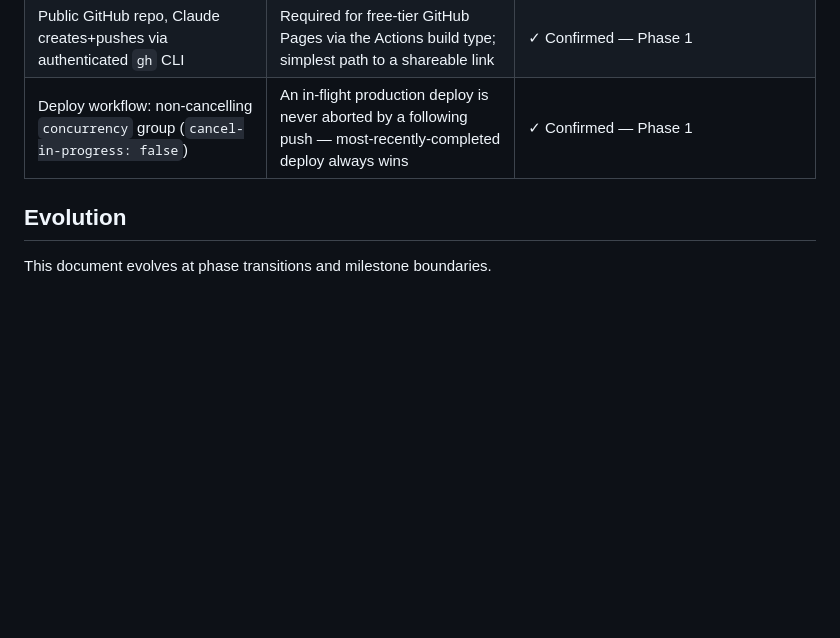
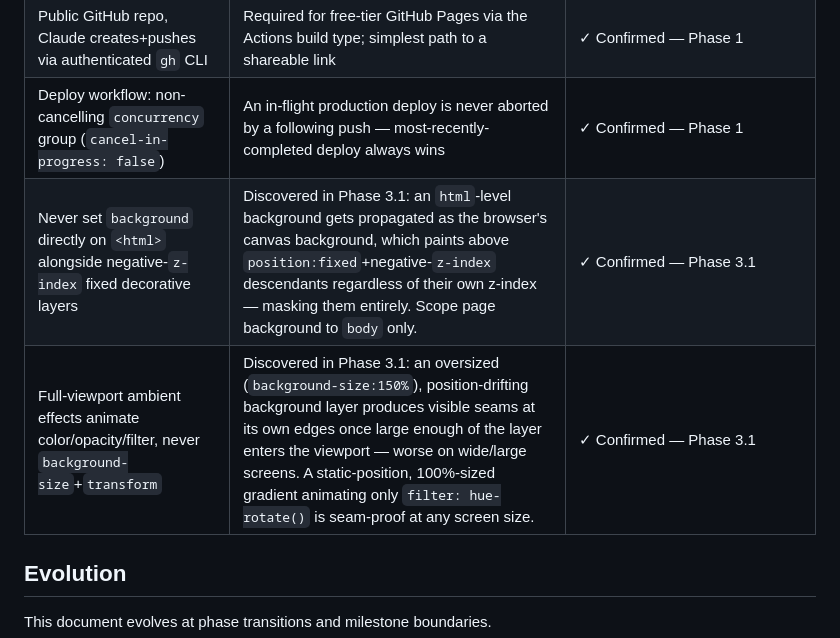
Before and after one commit to halvorson/teaching-toddlers-typing, a Markdown page: .planning/PROJECT.md, the part around one of its changes. Drawn GitHub-style; blank space fills up the shorter version.

```diff
--- a/.planning/PROJECT.md
+++ b/.planning/PROJECT.md
@@ -66,6 +66,8 @@ Every correct physical key press produces an immediate, delightful, low-stakes c
 | `KeyboardEvent.code` (physical key) matching, never the character property | Layout/Shift/Caps-Lock independent — matches by physical key position, not typed character | ✓ Confirmed — Phase 1 |
 | Public GitHub repo, Claude creates+pushes via authenticated `gh` CLI | Required for free-tier GitHub Pages via the Actions build type; simplest path to a shareable link | ✓ Confirmed — Phase 1 |
 | Deploy workflow: non-cancelling `concurrency` group (`cancel-in-progress: false`) | An in-flight production deploy is never aborted by a following push — most-recently-completed deploy always wins | ✓ Confirmed — Phase 1 |
+| Never set `background` directly on `<html>` alongside negative-`z-index` fixed decorative layers | Discovered in Phase 3.1: an `html`-level background gets propagated as the browser's canvas background, which paints above `position:fixed`+negative-`z-index` descendants regardless of their own z-index — masking them entirely. Scope page background to `body` only. | ✓ Confirmed — Phase 3.1 |
+| Full-viewport ambient effects animate color/opacity/filter, never `background-size`+`transform` | Discovered in Phase 3.1: an oversized (`background-size:150%`), position-drifting background layer produces visible seams at its own edges once large enough of the layer enters the viewport — worse on wide/large screens. A static-position, 100%-sized gradient animating only `filter: hue-rotate()` is seam-proof at any screen size. | ✓ Confirmed — Phase 3.1 |
 
 ## Evolution
 
```
Also changed, not shown: other parts of .planning/PROJECT.md (+1 -1 lines).
